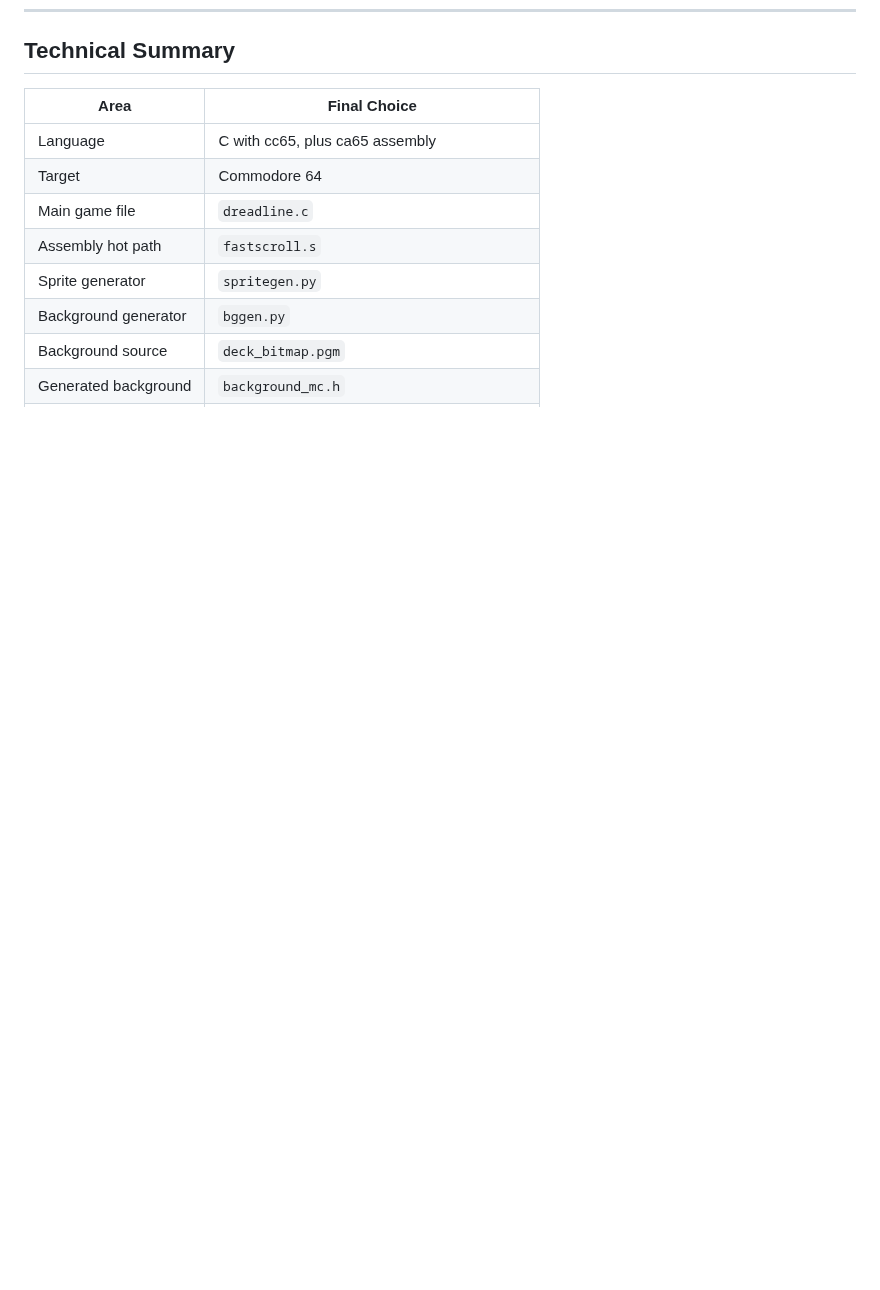
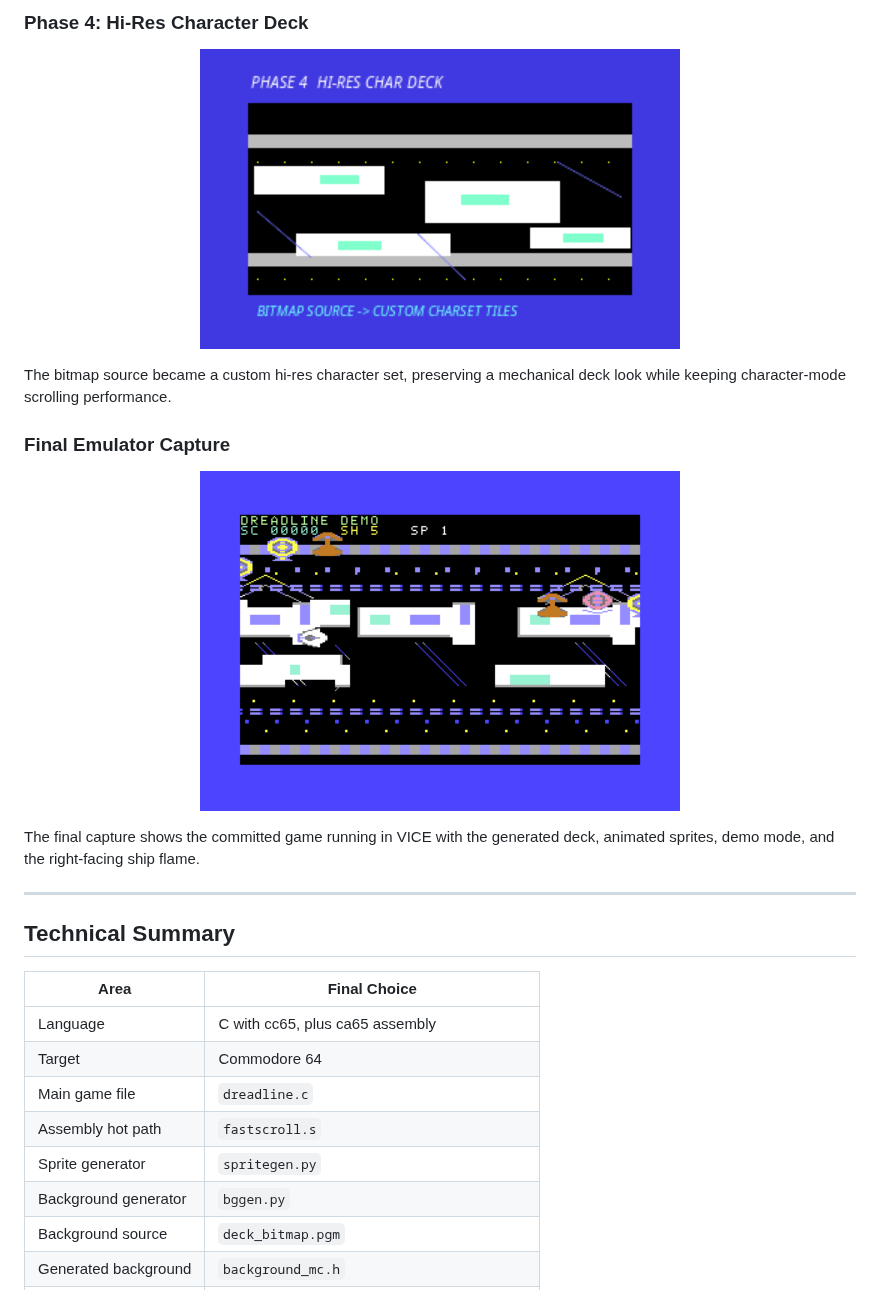
Before and after one commit to dexmac221/C64AIToolChain, a Markdown page: articles/DREADLINE.md, the part around one of its changes. Rendered like a GitHub page; pictures changed too: screenshots/dreadline_steps/phase_4_hires_deck.png (added), screenshots/dreadline_steps/phase_5_final_emulator.png (added); blank space fills up the shorter version.

```diff
--- a/articles/DREADLINE.md
+++ b/articles/DREADLINE.md
@@ -258,3 +286,21 @@ The important lesson is that the AI did not simply write a large patch and hope.
+### Phase 4: Hi-Res Character Deck
+
+<p align="center">
+  <img src="../screenshots/dreadline_steps/phase_4_hires_deck.png" alt="Dreadline phase 4 reconstructed screenshot" width="480">
+</p>
+
+The bitmap source became a custom hi-res character set, preserving a mechanical deck look while keeping character-mode scrolling performance.
+
+### Final Emulator Capture
+
+<p align="center">
+  <img src="../screenshots/dreadline_steps/phase_5_final_emulator.png" alt="Dreadline final emulator screenshot" width="480">
+</p>
+
+The final capture shows the committed game running in VICE with the generated deck, animated sprites, demo mode, and the right-facing ship flame.
+
+---
+
 ## Technical Summary
 
 | Area | Final Choice |
```
Also changed, not shown: other parts of articles/DREADLINE.md (+28 -0 lines), screenshots/dreadline_steps/phase_1_c_redraw.png (added), screenshots/dreadline_steps/phase_2_asm_scroll.png (added), screenshots/dreadline_steps/phase_3_multicolor_sprites.png (added).
